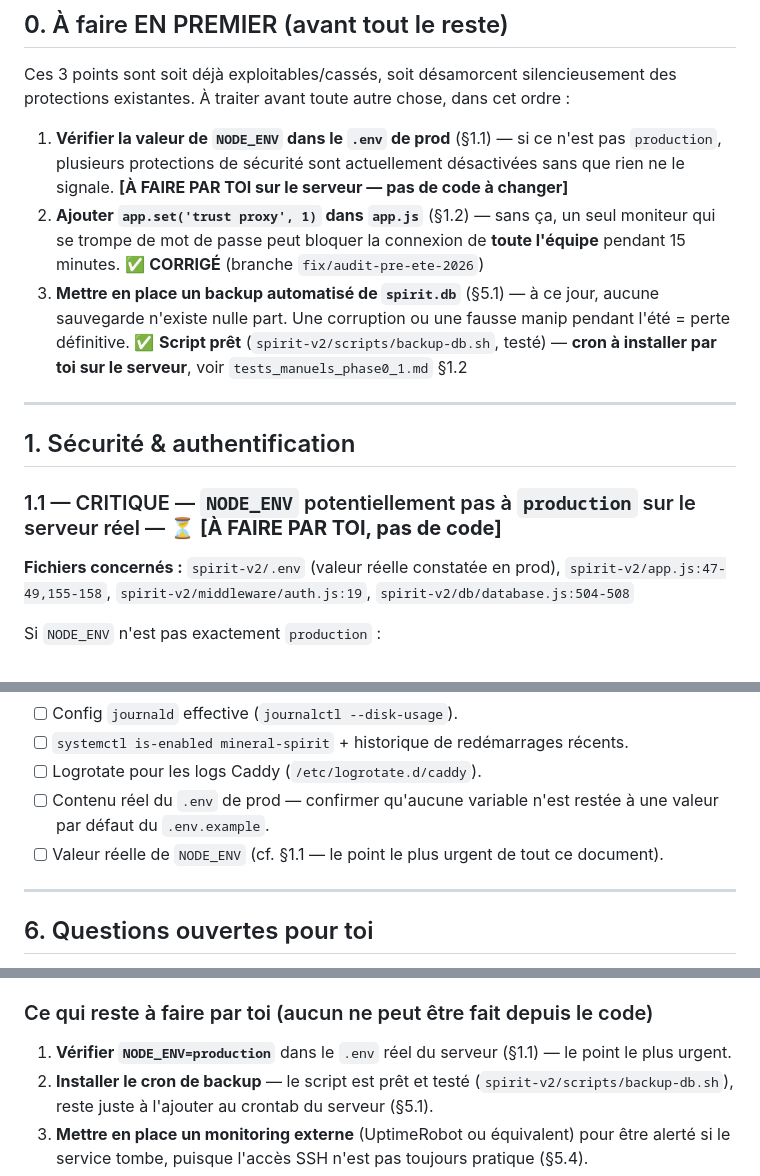
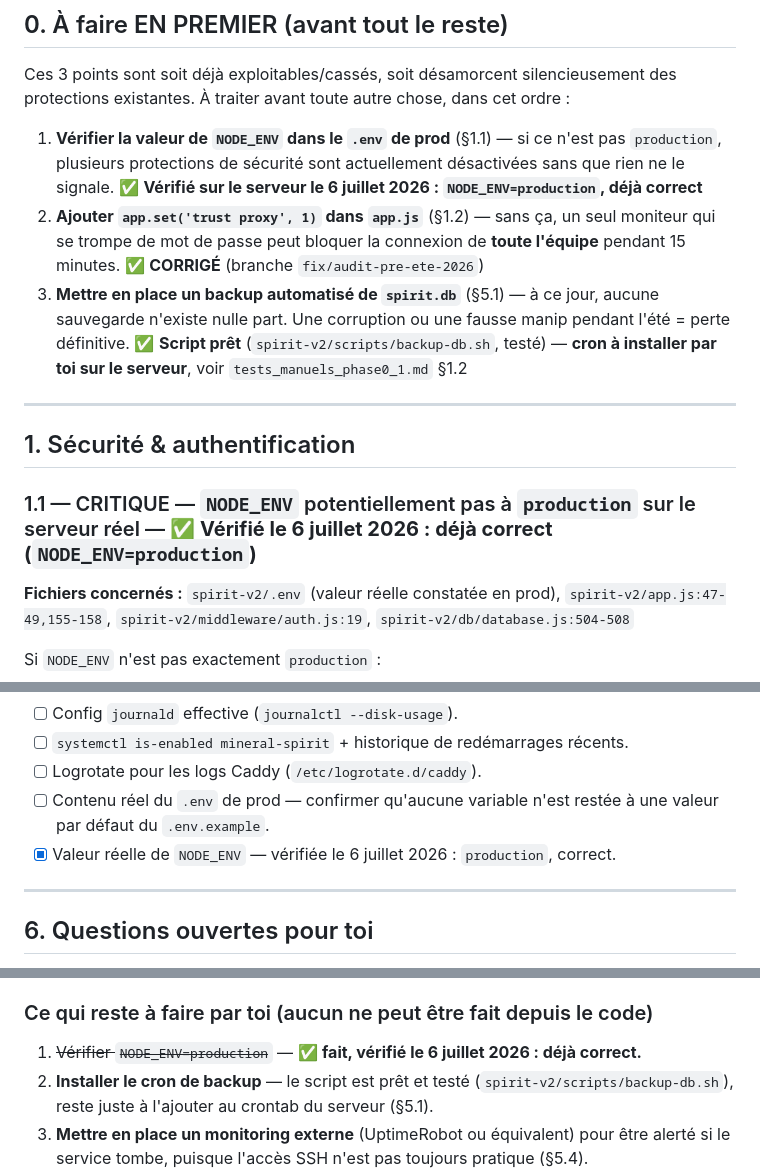
Before and after one commit to BxN-26/Mineral_Plan, a Markdown page: Doc_techniques/audit_pre_ete_2026.md, 3 parts joined by grey strips. Drawn GitHub-style.

```diff
--- a/Doc_techniques/audit_pre_ete_2026.md
+++ b/Doc_techniques/audit_pre_ete_2026.md
@@ -18,7 +18,7 @@
 
 Ces 3 points sont soit déjà exploitables/cassés, soit désamorcent silencieusement des protections existantes. À traiter avant toute autre chose, dans cet ordre :
 
-1. **Vérifier la valeur de `NODE_ENV` dans le `.env` de prod** (§1.1) — si ce n'est pas `production`, plusieurs protections de sécurité sont actuellement désactivées sans que rien ne le signale. **[À FAIRE PAR TOI sur le serveur — pas de code à changer]**
+1. **Vérifier la valeur de `NODE_ENV` dans le `.env` de prod** (§1.1) — si ce n'est pas `production`, plusieurs protections de sécurité sont actuellement désactivées sans que rien ne le signale. ✅ **Vérifié sur le serveur le 6 juillet 2026 : `NODE_ENV=production`, déjà correct**
 2. **Ajouter `app.set('trust proxy', 1)` dans `app.js`** (§1.2) — sans ça, un seul moniteur qui se trompe de mot de passe peut bloquer la connexion de **toute l'équipe** pendant 15 minutes. ✅ **CORRIGÉ** (branche `fix/audit-pre-ete-2026`)
 3. **Mettre en place un backup automatisé de `spirit.db`** (§5.1) — à ce jour, aucune sauvegarde n'existe nulle part. Une corruption ou une fausse manip pendant l'été = perte définitive. ✅ **Script prêt** (`spirit-v2/scripts/backup-db.sh`, testé) — **cron à installer par toi sur le serveur**, voir `tests_manuels_phase0_1.md` §1.2
 
@@ -26,7 +26,7 @@ Ces 3 points sont soit déjà exploitables/cassés, soit désamorcent silencieus
 
 ## 1. Sécurité & authentification
 
-### 1.1 — CRITIQUE — `NODE_ENV` potentiellement pas à `production` sur le serveur réel — ⏳ **[À FAIRE PAR TOI, pas de code]**
+### 1.1 — CRITIQUE — `NODE_ENV` potentiellement pas à `production` sur le serveur réel — ✅ **Vérifié le 6 juillet 2026 : déjà correct (`NODE_ENV=production`)**
 **Fichiers concernés :** `spirit-v2/.env` (valeur réelle constatée en prod), `spirit-v2/app.js:47-49,155-158`, `spirit-v2/middleware/auth.js:19`, `spirit-v2/db/database.js:504-508`
 
 Si `NODE_ENV` n'est pas exactement `production` :
@@ -304,7 +304,7 @@ Ce point ne se corrige pas dans le code — c'est une discipline de déploiement
 - [ ] `systemctl is-enabled mineral-spirit` + historique de redémarrages récents.
 - [ ] Logrotate pour les logs Caddy (`/etc/logrotate.d/caddy`).
 - [ ] Contenu réel du `.env` de prod — confirmer qu'aucune variable n'est restée à une valeur par défaut du `.env.example`.
-- [ ] Valeur réelle de `NODE_ENV` (cf. §1.1 — le point le plus urgent de tout ce document).
+- [x] Valeur réelle de `NODE_ENV` — vérifiée le 6 juillet 2026 : `production`, correct.
 
 ---
 
@@ -325,7 +325,7 @@ Ce point ne se corrige pas dans le code — c'est une discipline de déploiement
 
 ### Ce qui reste à faire par toi (aucun ne peut être fait depuis le code)
 
-1. **Vérifier `NODE_ENV=production`** dans le `.env` réel du serveur (§1.1) — le point le plus urgent.
+1. ~~Vérifier `NODE_ENV=production`~~ — ✅ **fait, vérifié le 6 juillet 2026 : déjà correct.**
 2. **Installer le cron de backup** — le script est prêt et testé (`spirit-v2/scripts/backup-db.sh`), reste juste à l'ajouter au crontab du serveur (§5.1).
 3. **Mettre en place un monitoring externe** (UptimeRobot ou équivalent) pour être alerté si le service tombe, puisque l'accès SSH n'est pas toujours pratique (§5.4).
 4. **Retenir la règle** : si `package-lock.json` change dans un `git pull`, refaire `npm install` avant de redémarrer (§5.3, non codifiable).
```
Also changed, not shown: Doc_techniques/tests_manuels_phase0_1.md (+2 -10 lines).
